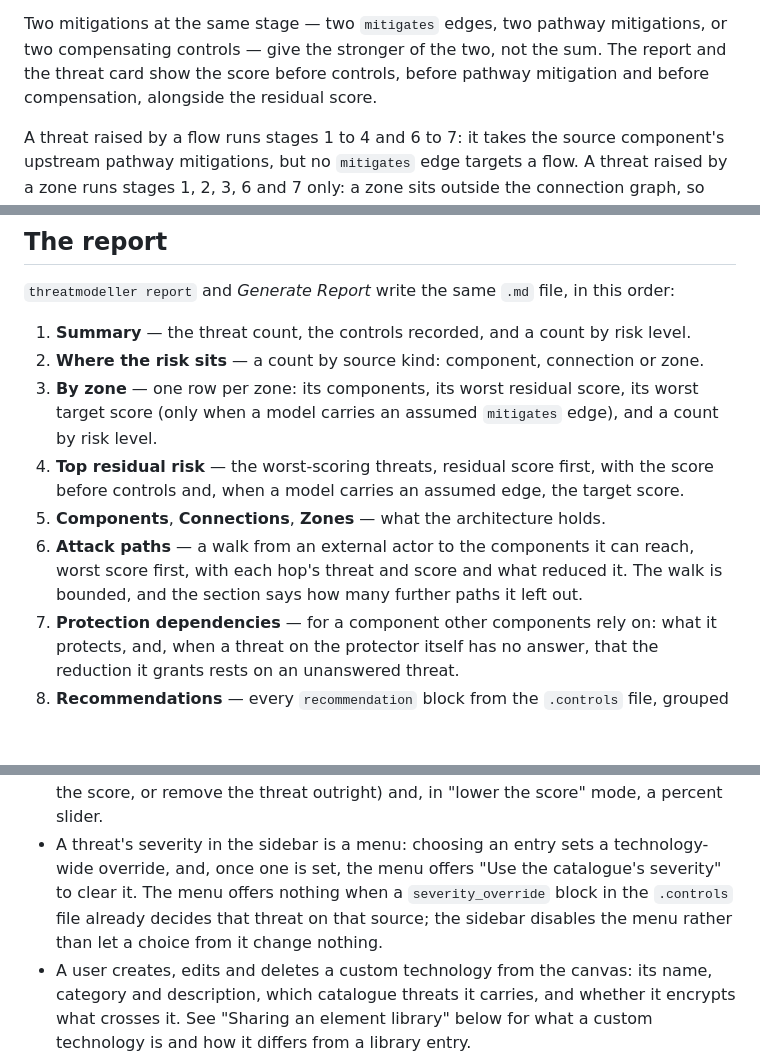
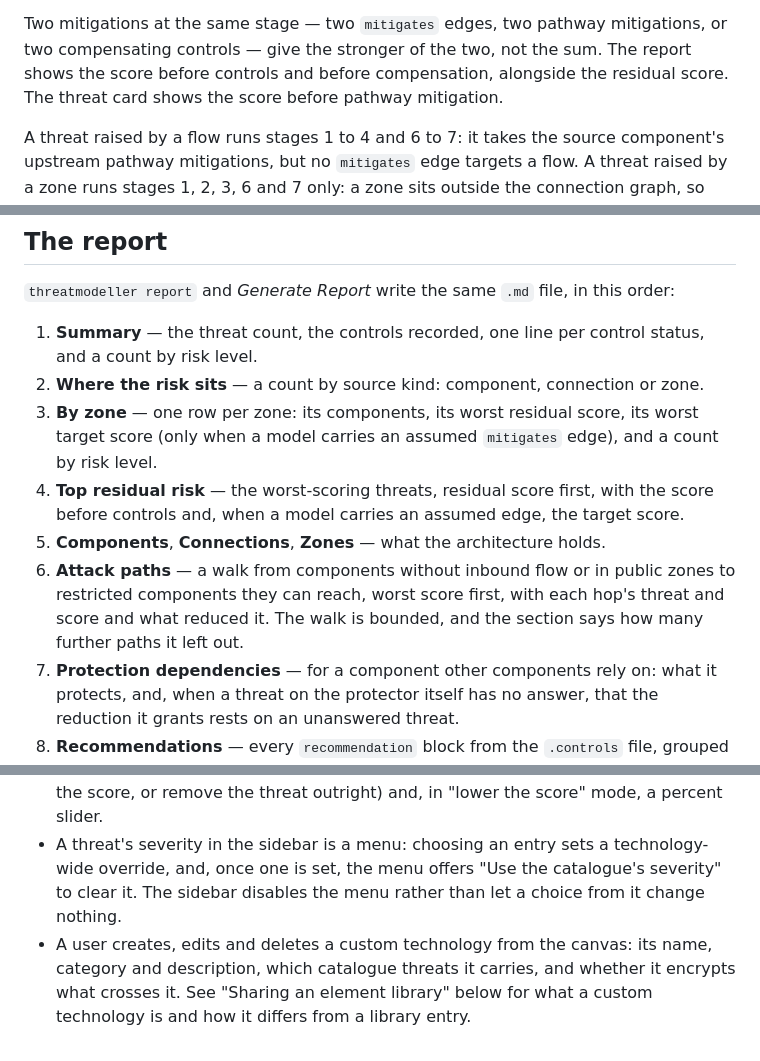
Before and after one commit to craigjbass/threat-modeller, a Markdown page: README.md, 3 parts joined by grey strips. Drawn GitHub-style; blank space fills up the shorter version.

Commit message:
docs: correct four statements about the report and the sidebar
The report shows the score before controls and before compensation; the
score before pathway mitigation belongs to the threat card. The summary
also writes one line per control status. An attack path starts at a
component with no inbound flow, or one in a public zone, not at an
external actor. The sidebar disables the severity menu when a controls
file already decided that threat.

Co-Authored-By: Claude Opus 5 (1M context) <noreply@anthropic.com>
Claude-Session: https://claude.ai/code/session_01RpY9PhEjGKYbAaPPD6sxR6

```diff
--- a/README.md
+++ b/README.md
@@ -259,8 +259,9 @@ score:
 
 Two mitigations at the same stage — two `mitigates` edges, two pathway
 mitigations, or two compensating controls — give the stronger of the two, not
-the sum. The report and the threat card show the score before controls, before
-pathway mitigation and before compensation, alongside the residual score.
+the sum. The report shows the score before controls and before compensation,
+alongside the residual score. The threat card shows the score before pathway
+mitigation.
 
 A threat raised by a flow runs stages 1 to 4 and 6 to 7: it takes the source
 component's upstream pathway mitigations, but no `mitigates` edge targets a
@@ -295,8 +296,8 @@ Read [the language guide](docs/LANGUAGE.md) for the full grammar of
 `threatmodeller report` and *Generate Report* write the same `.md` file, in
 this order:
 
-1. **Summary** — the threat count, the controls recorded, and a count by
-   risk level.
+1. **Summary** — the threat count, the controls recorded, one line per control
+   status, and a count by risk level.
 2. **Where the risk sits** — a count by source kind: component, connection
    or zone.
 3. **By zone** — one row per zone: its components, its worst residual score,
@@ -306,10 +307,10 @@ this order:
    with the score before controls and, when a model carries an assumed
    edge, the target score.
 5. **Components**, **Connections**, **Zones** — what the architecture holds.
-6. **Attack paths** — a walk from an external actor to the components it can
-   reach, worst score first, with each hop's threat and score and what
-   reduced it. The walk is bounded, and the section says how many further
-   paths it left out.
+6. **Attack paths** — a walk from components without inbound flow or in public
+   zones to restricted components they can reach, worst score first, with each
+   hop's threat and score and what reduced it. The walk is bounded, and the
+   section says how many further paths it left out.
 7. **Protection dependencies** — for a component other components rely on:
    what it protects, and, when a threat on the protector itself has no
    answer, that the reduction it grants rests on an unanswered threat.
@@ -421,10 +422,8 @@ from anywhere.
   "lower the score" mode, a percent slider.
 - A threat's severity in the sidebar is a menu: choosing an entry sets a
   technology-wide override, and, once one is set, the menu offers "Use the
-  catalogue's severity" to clear it. The menu offers nothing when a
-  `severity_override` block in the `.controls` file already decides that
-  threat on that source; the sidebar disables the menu rather than let a
-  choice from it change nothing.
+  catalogue's severity" to clear it. The sidebar disables the menu rather
+  than let a choice from it change nothing.
 - A user creates, edits and deletes a custom technology from the canvas: its
   name, category and description, which catalogue threats it carries, and
   whether it encrypts what crosses it. See "Sharing an element library" below
```
